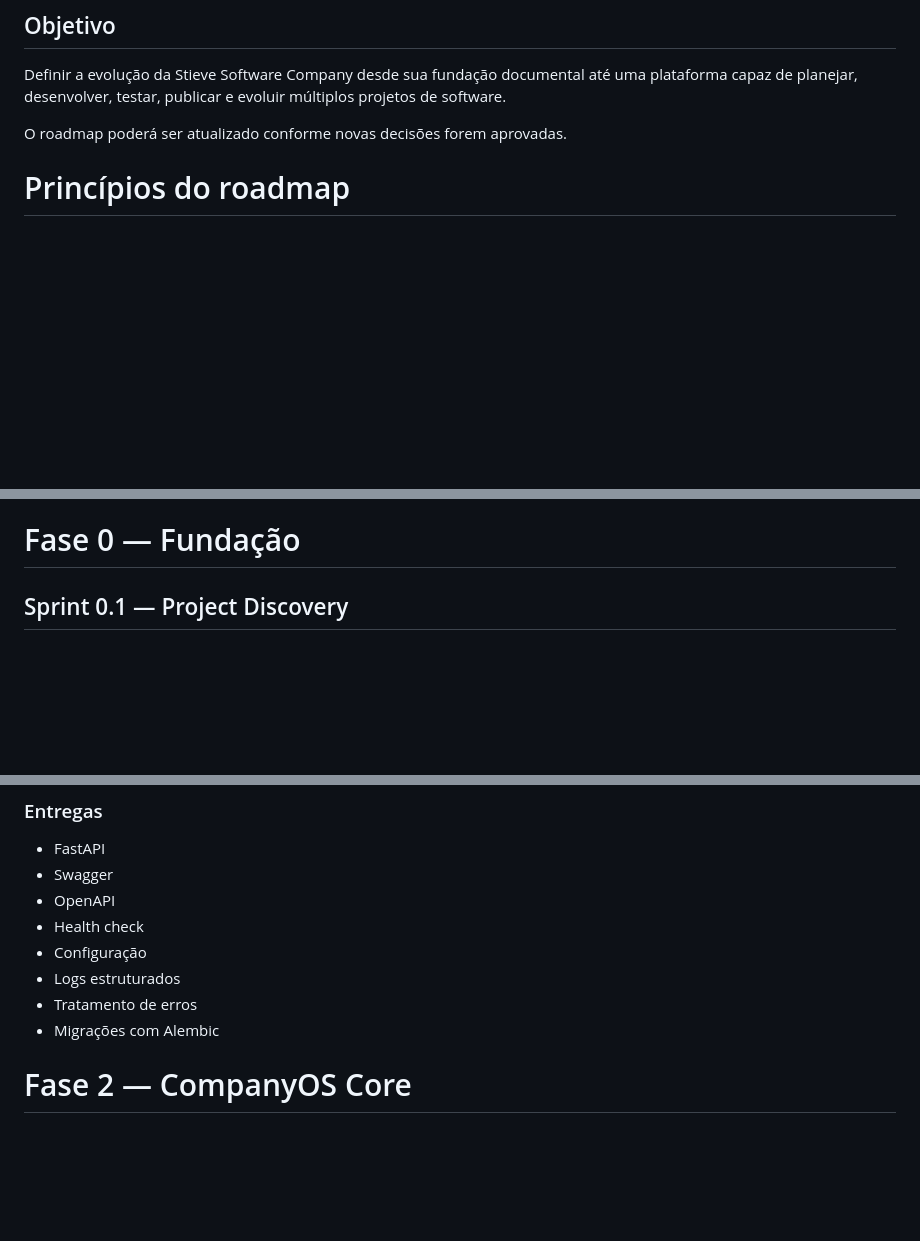
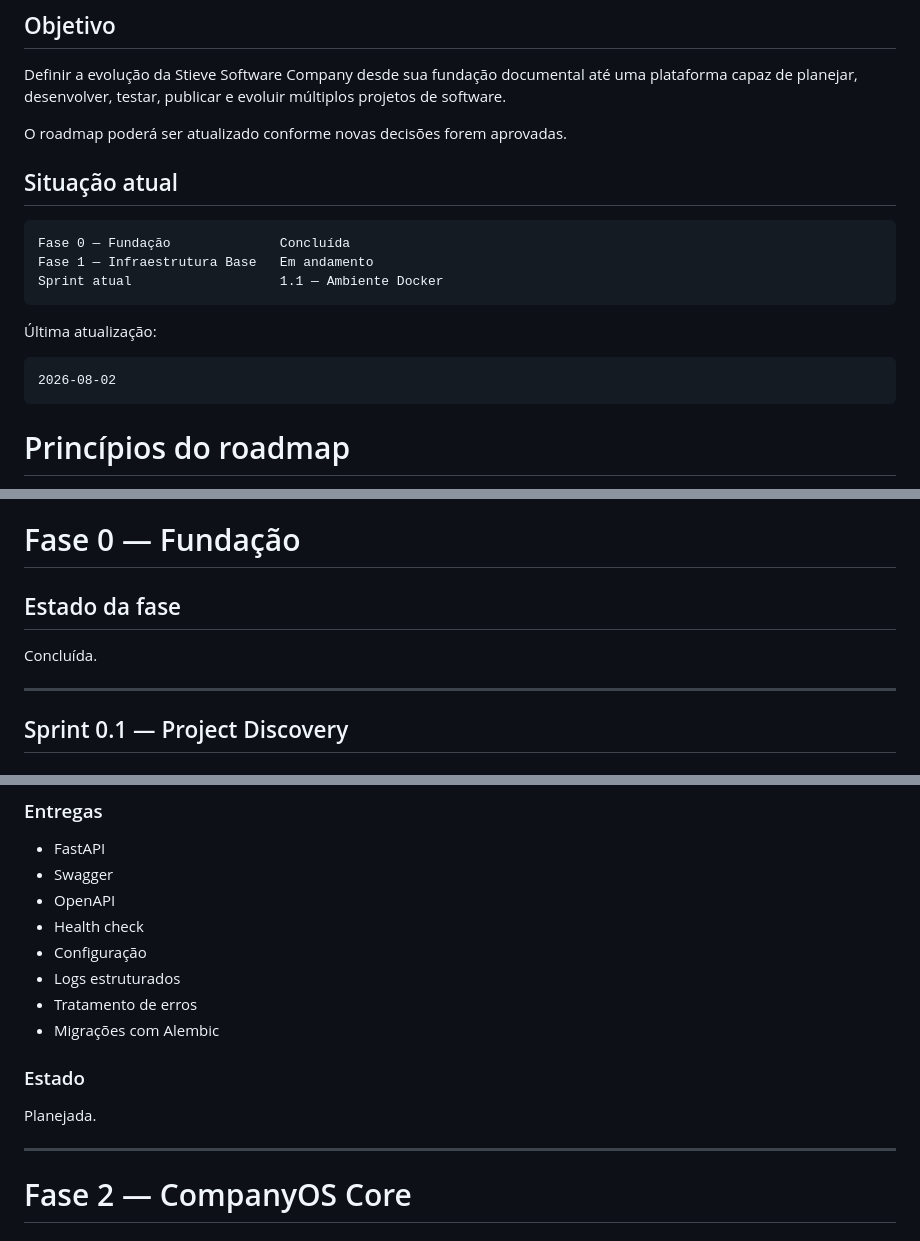
Before and after one commit to stieve-software-company/ssc-foundation, a Markdown page: ROADMAP.md, 3 parts joined by grey strips. Drawn GitHub-style; blank space fills up the shorter version.

Commit message:
docs: close foundation phase and start Docker sprint

````diff
--- a/ROADMAP.md
+++ b/ROADMAP.md
@@ -5,6 +5,20 @@
 Definir a evolução da Stieve Software Company desde sua fundação documental até uma plataforma capaz de planejar, desenvolver, testar, publicar e evoluir múltiplos projetos de software.
 
 O roadmap poderá ser atualizado conforme novas decisões forem aprovadas.
+
+## Situação atual
+
+```text
+Fase 0 — Fundação              Concluída
+Fase 1 — Infraestrutura Base   Em andamento
+Sprint atual                   1.1 — Ambiente Docker
+```
+
+Última atualização:
+
+```text
+2026-08-02
+```
 
 # Princípios do roadmap
 
@@ -18,6 +32,12 @@ O roadmap poderá ser atualizado conforme novas decisões forem aprovadas.
 - Nenhuma fase deverá depender de funcionalidades ainda não validadas
 
 # Fase 0 — Fundação
+
+## Estado da fase
+
+Concluída.
+
+---
 
 ## Sprint 0.1 — Project Discovery
 
@@ -147,6 +211,12 @@ Definir detalhadamente os componentes que formarão o CompanyOS.
 - Logs estruturados
 - Tratamento de erros
 - Migrações com Alembic
+
+### Estado
+
+Planejada.
+
+---
 
 # Fase 2 — CompanyOS Core
 
````
Also changed, not shown: other parts of ROADMAP.md (+44 -0 lines).
